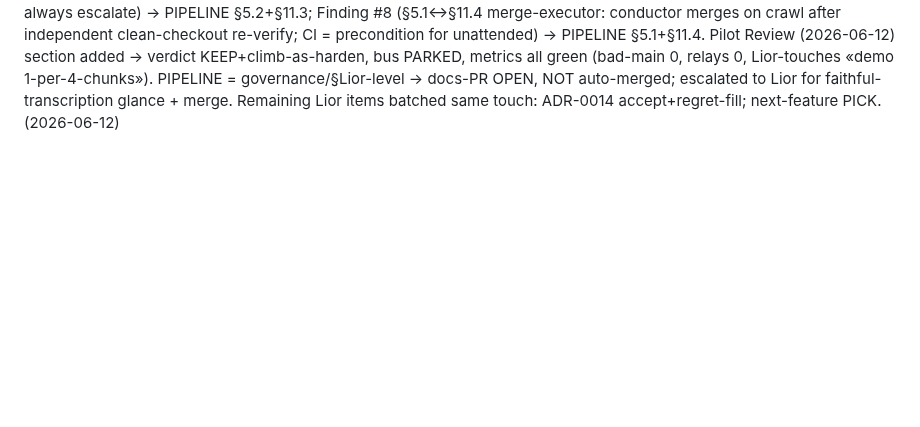
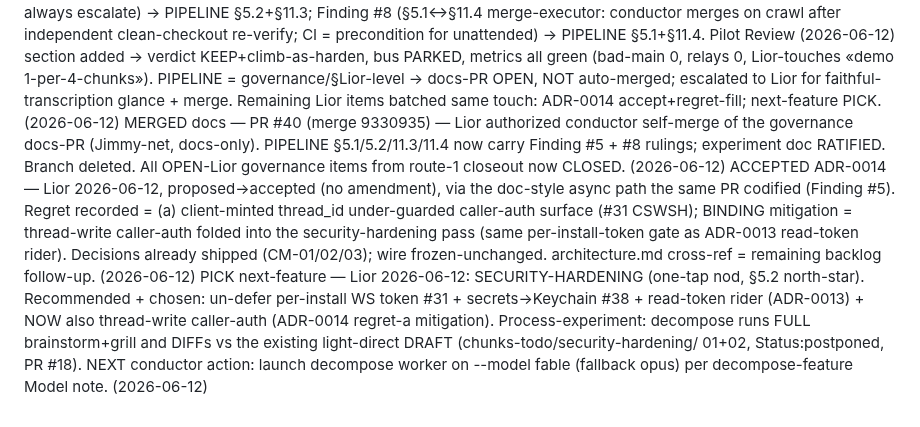
Before and after one commit to LiorBraginsky/AgenticEngine, a Markdown page: orchestration/conveyor-ledger.md, the part around the change. Drawn GitHub-style; blank space fills up the shorter version.

Commit message:
docs(adr): accept ADR-0014 (connection model) + record regret (a)
Lior accepted 2026-06-12 (PIPELINE §5.2 gate) via the doc-style async
path the same day's docs-PR #40 codified (Finding #5). The four
decisions already shipped on main (CM-01/02/03); the frozen 6-variant
wire union is byte-unchanged, so no freeze gate.

- status: proposed → accepted; Status section + Follow-up updated.
- Regret prediction filled = (a): client-minted thread_id is an
  under-guarded caller-auth surface (#31 CSWSH) — UUID-shape/unknown-only
  validation cleans the keyspace but does not authenticate the caller.
- BINDING mitigation: thread-write caller-auth is folded into the
  security-hardening pass (the picked next feature) — same per-install
  token gate as ADR-0013's read-token rider.

architecture.md cross-ref remains a flagged backlog follow-up.
Ledger: PR #40 merge + ADR-0014 acceptance + security-hardening PICK.

Co-Authored-By: Claude Opus 4.8 (1M context) <noreply@anthropic.com>

```diff
--- a/orchestration/conveyor-ledger.md
+++ b/orchestration/conveyor-ledger.md
@@ -29,3 +29,6 @@ UPDATED memory-foundation 05 — PR #30 branch merged onto post-CM main at eaee7
 MERGED memory-foundation 05 — PR #30 (merge 4341aba) — ROUTE CLOSED: transparency hatch complete (read API + S1 tombstone + HTTP write surface ADR-0013-B + History + provenance affordance) on top of CM-01..03; demo-signed by Lior live (§6.1, all 8 checks); Jimmy post-merge verified main: typecheck 0 / lint:strict 0 / bun test 309 pass 0 fail → bad-main stays 0 across the whole pilot. Archive ritual executed for MF-05 + CM-02/03 chunks+plans (+late plan-04 ritual); both feature folders DRAINED → conveyor idle. OPEN Lior items: ADR-0014 acceptance (regret-TODO); Finding#5-vs-async-ADR ruling; §5.1↔§11.4 merge-executor ruling; pilot review 2026-06-13; polish backlog: provenance-line styling, smart-distiller provider.  (2026-06-11)
 MERGED housekeeping — PR #39 (merge d4ea1b3) — Jimmy-net auto-merge: tooling/config only (model pins .claude/settings.json opus-baseline + hard-reviewer agent-def + decompose fable-note + control-room board v2 + tok= observability). Verification net matched to artifact type (no app code → tests untouched): bash -n both scripts OK, settings.json valid JSON, launches.log path-consistency + gitignore confirmed, frozen surfaces + src/ untouched, MERGEABLE/CLEAN. Board v2 renders post-merge (IDLE/queue 0/NEEDS-YOU clear). opus is now the repo default model. Branch deleted.  (2026-06-12)
 DOCS conveyor — pilot-review codify (branch chore/pilot-review-codify) — RATIFIED rulings transcribed: Finding #5 (proposed-ADR → escalate-before-merge; doc-style ADR async w/ marker+3-line summary; hard-to-reverse always escalate) → PIPELINE §5.2+§11.3; Finding #8 (§5.1↔§11.4 merge-executor: conductor merges on crawl after independent clean-checkout re-verify; CI = precondition for unattended) → PIPELINE §5.1+§11.4. Pilot Review (2026-06-12) section added → verdict KEEP+climb-as-harden, bus PARKED, metrics all green (bad-main 0, relays 0, Lior-touches «demo 1-per-4-chunks»). PIPELINE = governance/§Lior-level → docs-PR OPEN, NOT auto-merged; escalated to Lior for faithful-transcription glance + merge. Remaining Lior items batched same touch: ADR-0014 accept+regret-fill; next-feature PICK.  (2026-06-12)
+MERGED docs — PR #40 (merge 9330935) — Lior authorized conductor self-merge of the governance docs-PR (Jimmy-net, docs-only). PIPELINE §5.1/5.2/11.3/11.4 now carry Finding #5 + #8 rulings; experiment doc RATIFIED. Branch deleted. All OPEN-Lior governance items from route-1 closeout now CLOSED.  (2026-06-12)
+ACCEPTED ADR-0014 — Lior 2026-06-12, proposed→accepted (no amendment), via the doc-style async path the same PR codified (Finding #5). Regret recorded = (a) client-minted thread_id under-guarded caller-auth surface (#31 CSWSH); BINDING mitigation = thread-write caller-auth folded into the security-hardening pass (same per-install-token gate as ADR-0013 read-token rider). Decisions already shipped (CM-01/02/03); wire frozen-unchanged. architecture.md cross-ref = remaining backlog follow-up.  (2026-06-12)
+PICK next-feature — Lior 2026-06-12: SECURITY-HARDENING (one-tap nod, §5.2 north-star). Recommended + chosen: un-defer per-install WS token #31 + secrets→Keychain #38 + read-token rider (ADR-0013) + NOW also thread-write caller-auth (ADR-0014 regret-a mitigation). Process-experiment: decompose runs FULL brainstorm+grill and DIFFs vs the existing light-direct DRAFT (chunks-todo/security-hardening/ 01+02, Status:postponed, PR #18). NEXT conductor action: launch decompose worker on --model fable (fallback opus) per decompose-feature Model note.  (2026-06-12)
```
Also changed, not shown: 1 other file.
